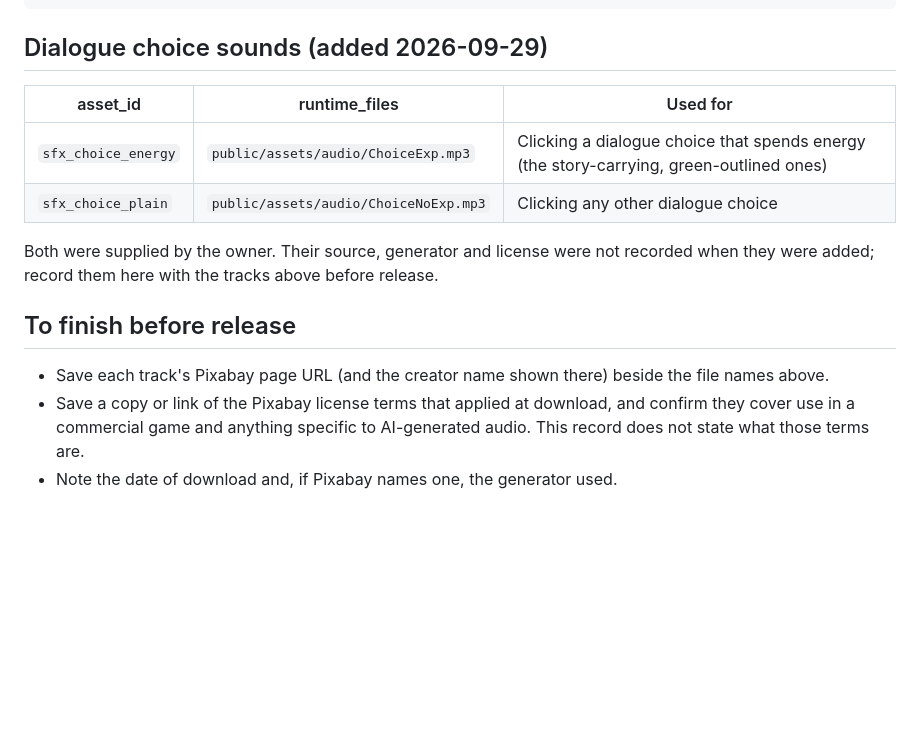
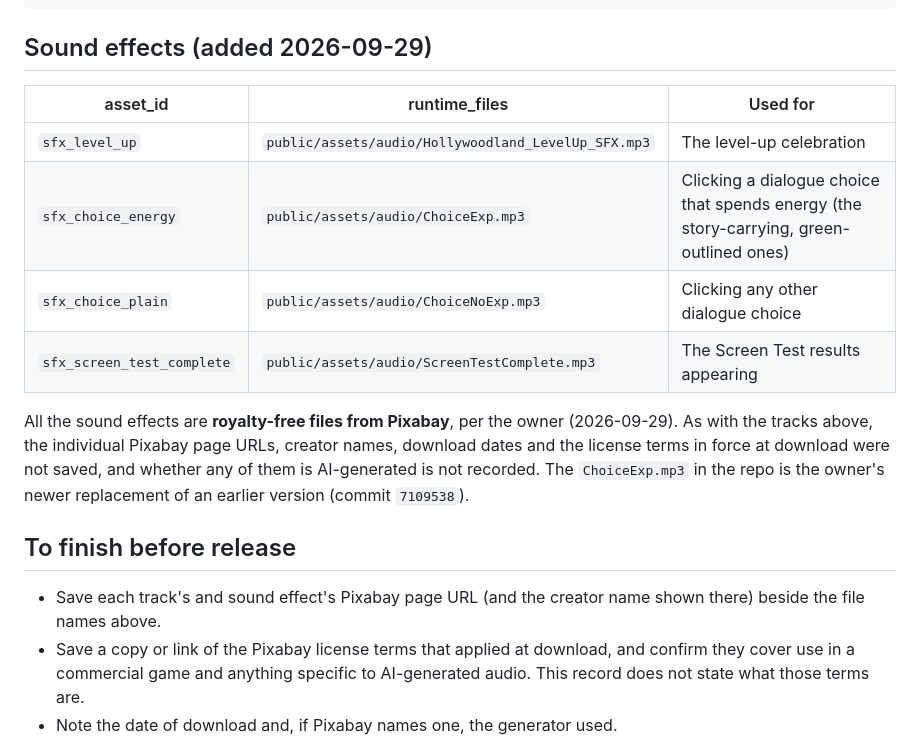
Before and after one commit to PlayologyEntertainment/Hollywoodland, a Markdown page: docs/AUDIO_PROVENANCE.md, the part around the change. Rendered like a GitHub page; blank space fills up the shorter version.

Commit message:
Record the sound effects' provenance
Adds the level-up, dialogue-choice and Screen Test completion sound effects to the audio provenance record: royalty-free files from Pixabay, per the owner. The page URLs, creators, download dates and license terms were not saved, and that is noted as still to do.

Co-Authored-By: Claude Sonnet 5.5 <noreply@anthropic.com>

````diff
--- a/docs/AUDIO_PROVENANCE.md
+++ b/docs/AUDIO_PROVENANCE.md
@@ -32,18 +32,20 @@ review_status: approved for use in the game by the owner (2026-09-20), after lis
 rights_or_license_notes: free from Pixabay, per the owner. The license terms in force when the files were downloaded were not captured (see below)
 ```
 
-## Dialogue choice sounds (added 2026-09-29)
+## Sound effects (added 2026-09-29)
 
 | asset_id | runtime_files | Used for |
 |---|---|---|
+| `sfx_level_up` | `public/assets/audio/Hollywoodland_LevelUp_SFX.mp3` | The level-up celebration |
 | `sfx_choice_energy` | `public/assets/audio/ChoiceExp.mp3` | Clicking a dialogue choice that spends energy (the story-carrying, green-outlined ones) |
 | `sfx_choice_plain` | `public/assets/audio/ChoiceNoExp.mp3` | Clicking any other dialogue choice |
+| `sfx_screen_test_complete` | `public/assets/audio/ScreenTestComplete.mp3` | The Screen Test results appearing |
 
-Both were supplied by the owner. Their source, generator and license were not recorded when they were added; record them here with the tracks above before release.
+All the sound effects are **royalty-free files from Pixabay**, per the owner (2026-09-29). As with the tracks above, the individual Pixabay page URLs, creator names, download dates and the license terms in force at download were not saved, and whether any of them is AI-generated is not recorded. The `ChoiceExp.mp3` in the repo is the owner's newer replacement of an earlier version (commit `7109538`).
 
 ## To finish before release
 
-- Save each track's Pixabay page URL (and the creator name shown there) beside the file names above.
+- Save each track's and sound effect's Pixabay page URL (and the creator name shown there) beside the file names above.
 - Save a copy or link of the Pixabay license terms that applied at download, and confirm they cover use in a commercial game and anything specific to AI-generated audio. This record does not state what those terms are.
 - Note the date of download and, if Pixabay names one, the generator used.
 - `CONTENT_AND_ASSET_PIPELINE.md` section 7 also asks for consistent loudness normalisation with headroom; the levels of these five files have not been measured against each other.
````
